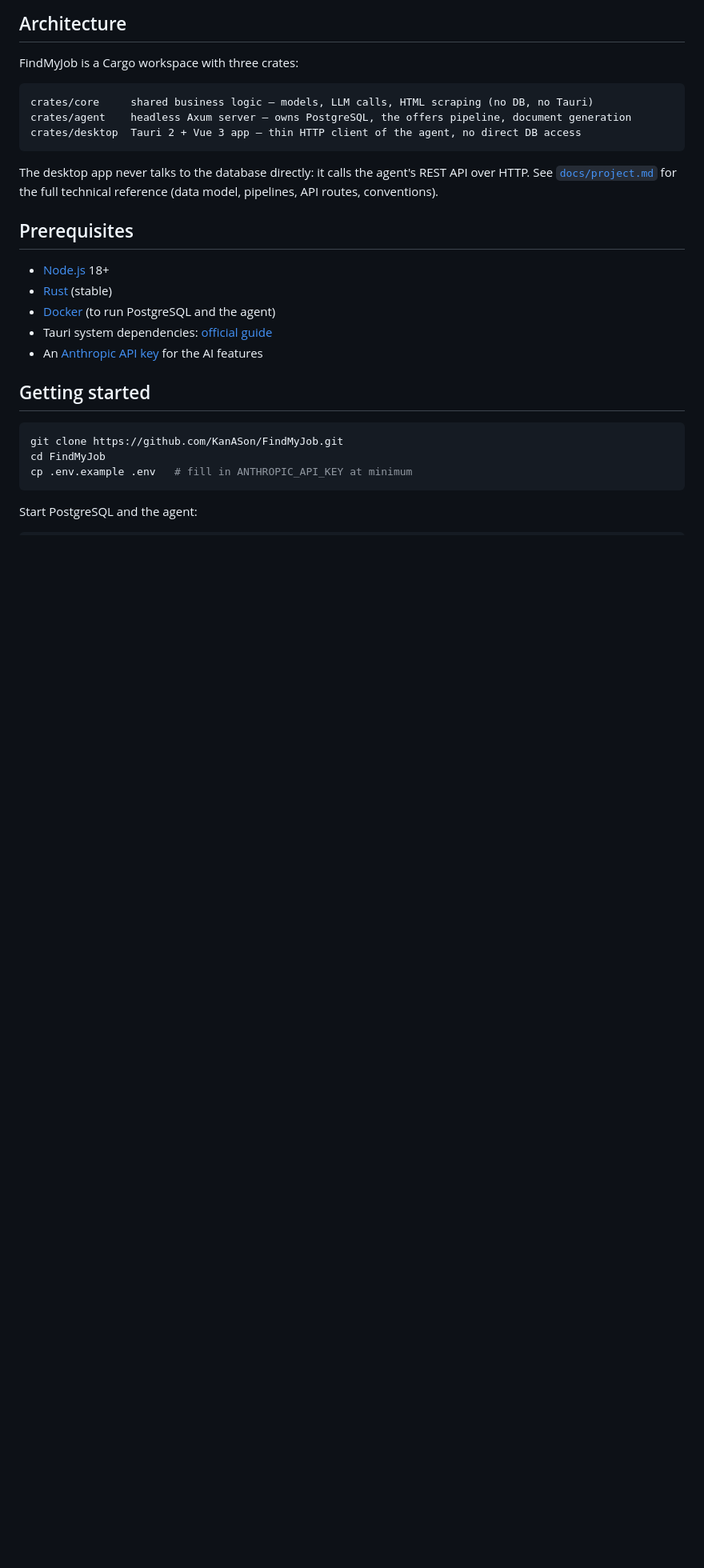
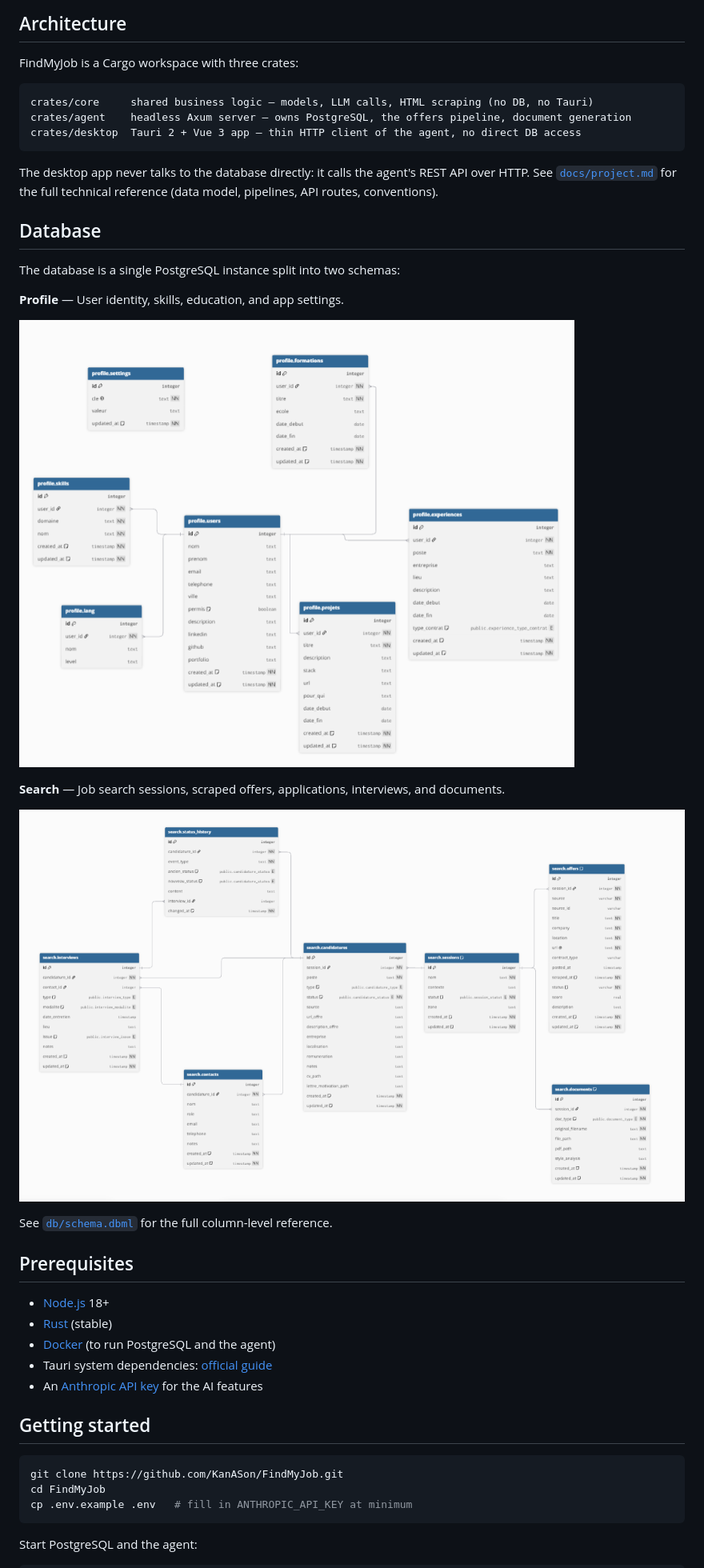
Before and after one commit to LeMages/FindMyJob, a Markdown page: README.md, the part around the change. Shown at 80% size. Drawn GitHub-style; pictures changed too: db/schema_profile.png (added), db/schema_search.png (added); blank space fills up the shorter version.

````diff
--- a/README.md
+++ b/README.md
@@ -26,6 +26,20 @@ crates/desktop  Tauri 2 + Vue 3 app — thin HTTP client of the agent, no direct
 ```
 
 The desktop app never talks to the database directly: it calls the agent's REST API over HTTP. See [`docs/project.md`](docs/project.md) for the full technical reference (data model, pipelines, API routes, conventions).
+
+## Database
+
+The database is a single PostgreSQL instance split into two schemas:
+
+**Profile** — User identity, skills, education, and app settings.
+
+![Profile schema](db/schema_profile.png)
+
+**Search** — Job search sessions, scraped offers, applications, interviews, and documents.
+
+![Search schema](db/schema_search.png)
+
+See [`db/schema.dbml`](db/schema.dbml) for the full column-level reference.
 
 ## Prerequisites
 
````
Also changed, not shown: db/schema.png (deleted), 2 other files.
